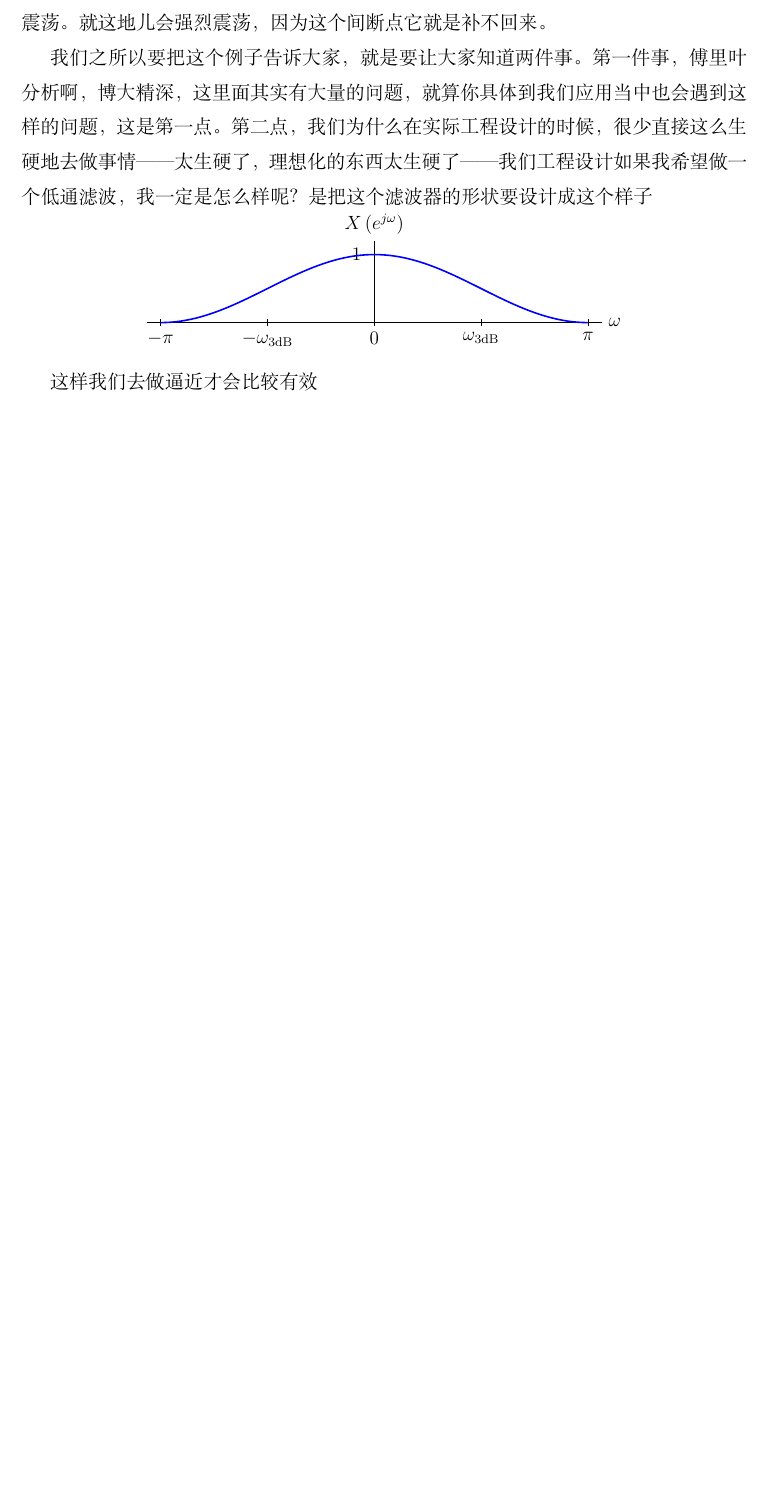
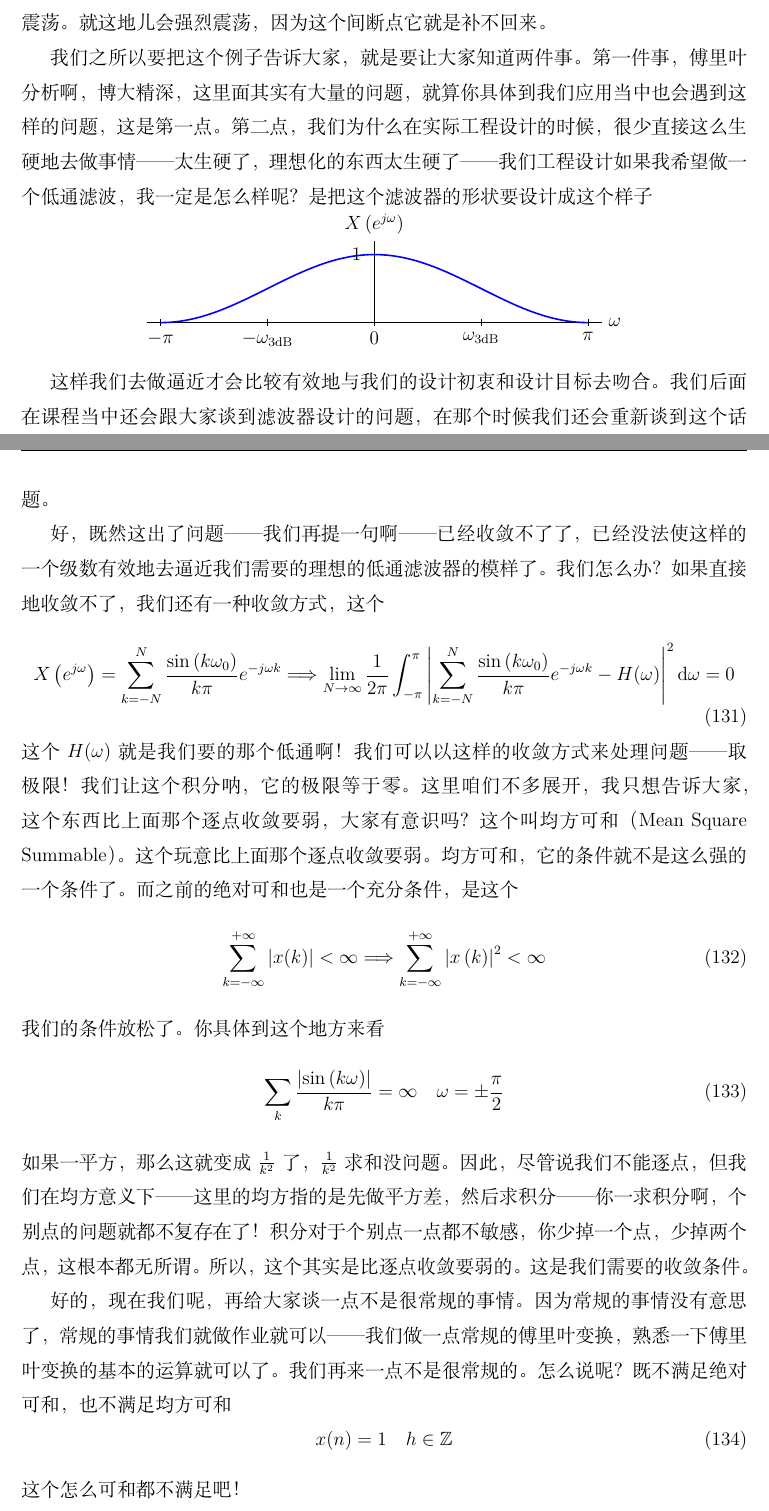
Before and after one commit to LJY-lzpu/DSP_Course, a LaTeX document (Digital_Signal_Processing.tex): part of page 49 of 53 before the commit and two parts of pages 49 and 50 of 54 after it, the two joined at a grey line, cut so that both start at the same text, the shorter picture padded with empty space. Compiled offline with XeLaTeX.

Commit message:
Add files via upload

```diff
--- a/Digital_Signal_Processing.tex
+++ b/Digital_Signal_Processing.tex
@@ -1759,18 +1759,28 @@ General Solution
 
 \end{tikzpicture}\par}
 
-这样我们去做逼近才会比较有效
-
-
-
-
-
-
-
-
-
-
-
+这样我们去做逼近才会比较有效地与我们的设计初衷和设计目标去吻合。我们后面在课程当中还会跟大家谈到滤波器设计的问题，在那个时候我们还会重新谈到这个话题。
+
+好，既然这出了问题——我们再提一句啊——已经收敛不了了，已经没法使这样的一个级数有效地去逼近我们需要的理想的低通滤波器的模样了。我们怎么办？如果直接地收敛不了，我们还有一种收敛方式，这个
+\begin{equation}
+    X\left ( e^{j\omega } \right) = \sum_{k=-N}^{N}\frac{\sin \left( k\omega_0 \right)}{k\pi}e^{-j\omega k} \Longrightarrow \lim_{N \to \infty} \frac{1}{2\pi}\int_{-\pi}^{\pi}\left | \sum_{k=-N}^{N}\frac{\sin \left( k\omega_0 \right)}{k\pi}e^{-j\omega k}-H(\omega) \right |^2 \text{d}\omega =0
+\end{equation}
+这个$H(\omega)$就是我们要的那个低通啊！我们可以以这样的收敛方式来处理问题——取极限！我们让这个积分呐，它的极限等于零。这里咱们不多展开，我只想告诉大家，这个东西比上面那个逐点收敛要弱，大家有意识吗？这个叫均方可和（Mean Square Summable）。这个玩意比上面那个逐点收敛要弱。均方可和，它的条件就不是这么强的一个条件了。而之前的绝对可和也是一个充分条件，是这个
+\begin{equation}
+   \sum_{k=-\infty}^{+\infty}\left | x(k) \right | < \infty \Longrightarrow \sum_{k=-\infty}^{+\infty}\left |  x\left ( k \right) \right |^2  < \infty
+\end{equation}
+我们的条件放松了。你具体到这个地方来看
+\begin{equation}
+    \sum_{k}\frac{\left | \sin \left( k\omega \right)\right | }{k\pi} = \infty \quad \omega = \pm \frac{\pi}{2}
+\end{equation}
+如果一平方，那么这就变成$\frac{1}{k^2}$
+了，$\frac{1}{k^2}$求和没问题。因此，尽管说我们不能逐点，但我们在均方意义下——这里的均方指的是先做平方差，然后求积分——你一求积分啊，个别点的问题就都不复存在了！积分对于个别点一点都不敏感，你少掉一个点，少掉两个点，这根本都无所谓。所以，这个其实是比逐点收敛要弱的。这是我们需要的收敛条件。
+
+好的，现在我们呢，再给大家谈一点不是很常规的事情。因为常规的事情没有意思了，常规的事情我们就做作业就可以——我们做一点常规的傅里叶变换，熟悉一下傅里叶变换的基本的运算就可以了。我们再来一点不是很常规的。怎么说呢？既不满足绝对可和，也不满足均方可和
+\begin{equation}
+    x(n) = 1 \quad h\in \mathbb{Z}
+\end{equation}
+这个怎么可和都不满足吧！
 
 
 
```
Also changed, not shown: Digital_Signal_Processing.pdf, Digital_Signal_Processing.tex (2 more changed lines), 4 other files.
